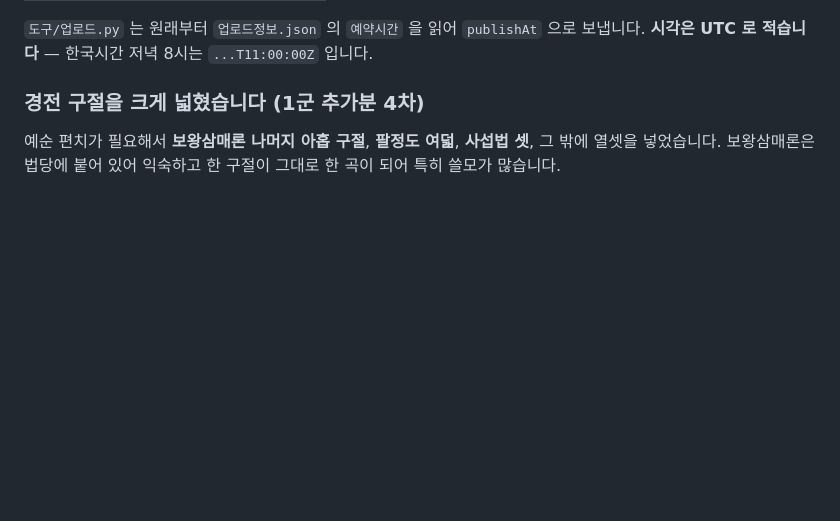
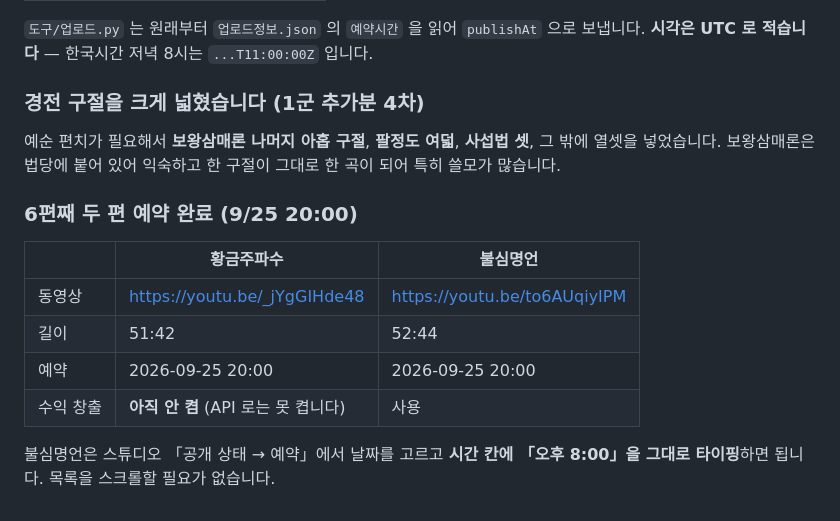
Before and after one commit to hyuni6119-design/daondaquote, a Markdown page: youtube-goldtv/작업기록.md, the part around the change. GitHub-like rendering; blank space fills up the shorter version.

Commit message:
6편째 두 편 예약 완료 (9/25 20:00)
Co-Authored-By: Claude Opus 5 <noreply@anthropic.com>

```diff
--- a/youtube-goldtv/작업기록.md
+++ b/youtube-goldtv/작업기록.md
@@ -497,3 +497,15 @@ https://studio.youtube.com/channel/<채널ID>/videos/upload?d=ud
 예순 편치가 필요해서 **보왕삼매론 나머지 아홉 구절**, **팔정도 여덟**,
 **사섭법 셋**, 그 밖에 열셋을 넣었습니다. 보왕삼매론은 법당에 붙어 있어
 익숙하고 한 구절이 그대로 한 곡이 되어 특히 쓸모가 많습니다.
+
+### 6편째 두 편 예약 완료 (9/25 20:00)
+
+| | 황금주파수 | 불심명언 |
+|---|---|---|
+| 동영상 | https://youtu.be/_jYgGIHde48 | https://youtu.be/to6AUqiyIPM |
+| 길이 | 51:42 | 52:44 |
+| 예약 | 2026-09-25 20:00 | 2026-09-25 20:00 |
+| 수익 창출 | **아직 안 켬** (API 로는 못 켭니다) | 사용 |
+
+불심명언은 스튜디오 「공개 상태 → 예약」에서 날짜를 고르고 **시간 칸에
+「오후 8:00」을 그대로 타이핑**하면 됩니다. 목록을 스크롤할 필요가 없습니다.
```
